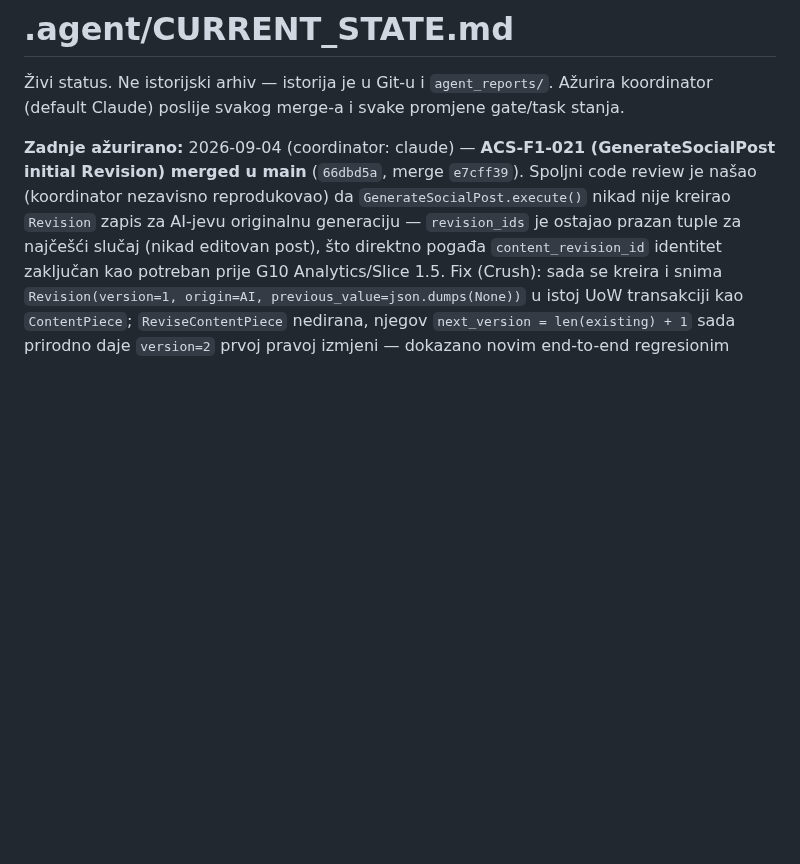
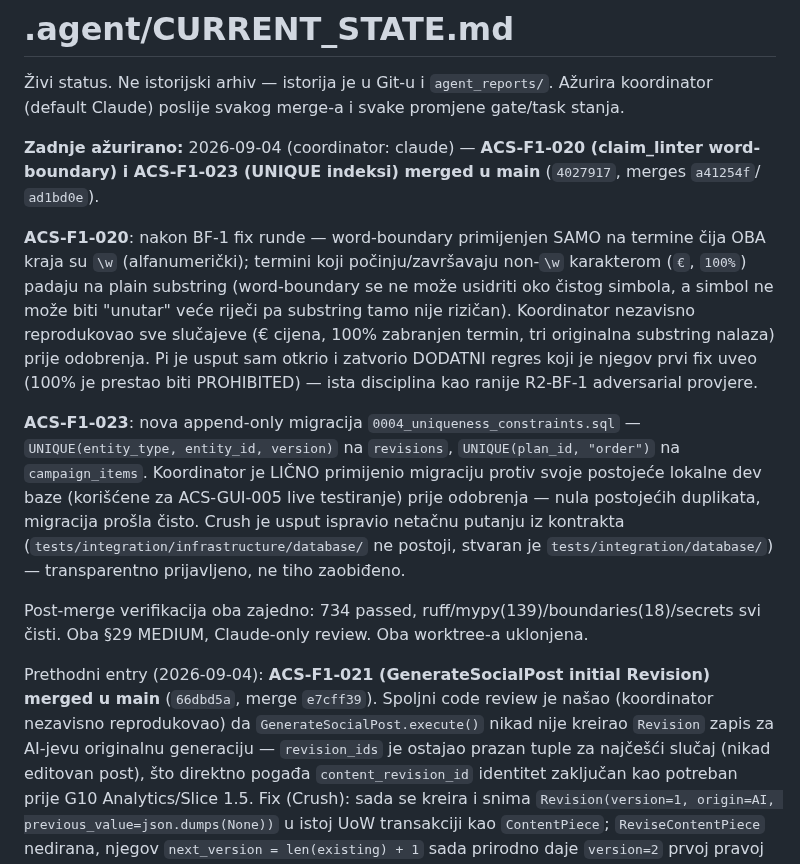
Before and after one commit to Rade69/AI-Campaing-Studio, a Markdown page: .agent/CURRENT_STATE.md, the part around the change. GitHub-like rendering; blank space fills up the shorter version.

Commit message:
CURRENT_STATE: ACS-F1-020 and ACS-F1-023 merged
Co-Authored-By: Claude Sonnet 5 <noreply@anthropic.com>

```diff
--- a/.agent/CURRENT_STATE.md
+++ b/.agent/CURRENT_STATE.md
@@ -3,7 +3,30 @@
 Živi status. Ne istorijski arhiv — istorija je u Git-u i `agent_reports/`.
 Ažurira koordinator (default Claude) poslije svakog merge-a i svake promjene gate/task stanja.
 
-**Zadnje ažurirano:** 2026-09-04 (coordinator: claude) — **ACS-F1-021 (GenerateSocialPost
+**Zadnje ažurirano:** 2026-09-04 (coordinator: claude) — **ACS-F1-020 (claim_linter
+word-boundary) i ACS-F1-023 (UNIQUE indeksi) merged u main** (`4027917`, merges `a41254f`/
+`ad1bd0e`).
+
+**ACS-F1-020**: nakon BF-1 fix runde — word-boundary primijenjen SAMO na termine čija OBA kraja
+su `\w` (alfanumerički); termini koji počinju/završavaju non-`\w` karakterom (`€`, `100%`) padaju
+na plain substring (word-boundary se ne može usidriti oko čistog simbola, a simbol ne može biti
+"unutar" veće riječi pa substring tamo nije rizičan). Koordinator nezavisno reprodukovao sve
+slučajeve (€ cijena, 100% zabranjen termin, tri originalna substring nalaza) prije odobrenja.
+Pi je usput sam otkrio i zatvorio DODATNI regres koji je njegov prvi fix uveo (100% je prestao
+biti PROHIBITED) — ista disciplina kao ranije R2-BF-1 adversarial provjere.
+
+**ACS-F1-023**: nova append-only migracija `0004_uniqueness_constraints.sql` —
+`UNIQUE(entity_type, entity_id, version)` na `revisions`, `UNIQUE(plan_id, "order")` na
+`campaign_items`. Koordinator je LIČNO primijenio migraciju protiv svoje postojeće lokalne dev
+baze (korišćene za ACS-GUI-005 live testiranje) prije odobrenja — nula postojećih duplikata,
+migracija prošla čisto. Crush je usput ispravio netačnu putanju iz kontrakta
+(`tests/integration/infrastructure/database/` ne postoji, stvaran je
+`tests/integration/database/`) — transparentno prijavljeno, ne tiho zaobiđeno.
+
+Post-merge verifikacija oba zajedno: 734 passed, ruff/mypy(139)/boundaries(18)/secrets svi čisti.
+Oba §29 MEDIUM, Claude-only review. Oba worktree-a uklonjena.
+
+Prethodni entry (2026-09-04): **ACS-F1-021 (GenerateSocialPost
 initial Revision) merged u main** (`66dbd5a`, merge `e7cff39`). Spoljni code review je našao
 (koordinator nezavisno reprodukovao) da `GenerateSocialPost.execute()` nikad nije kreirao
 `Revision` zapis za AI-jevu originalnu generaciju — `revision_ids` je ostajao prazan tuple za
```
